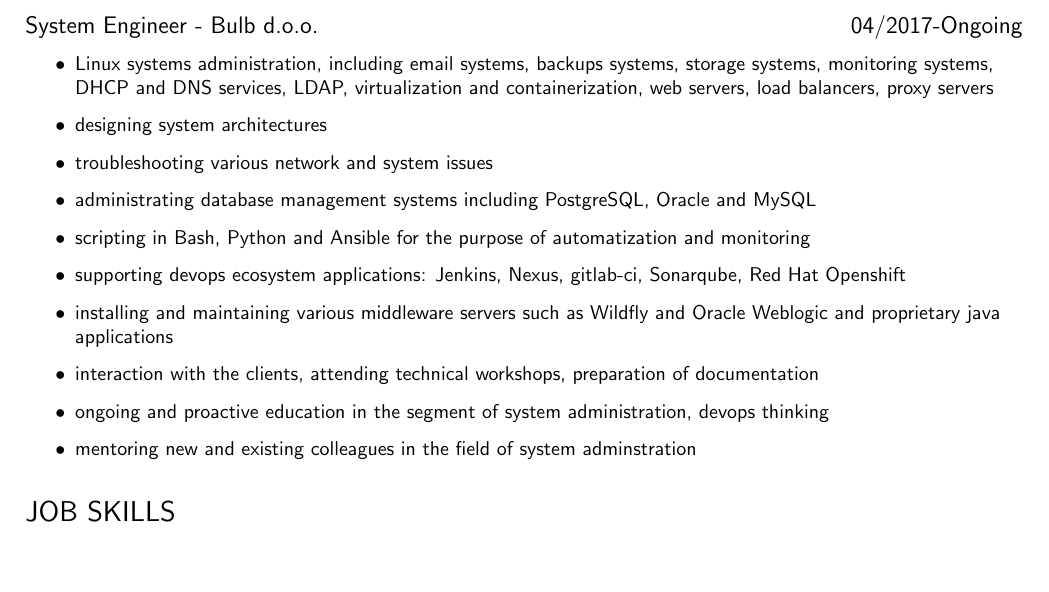
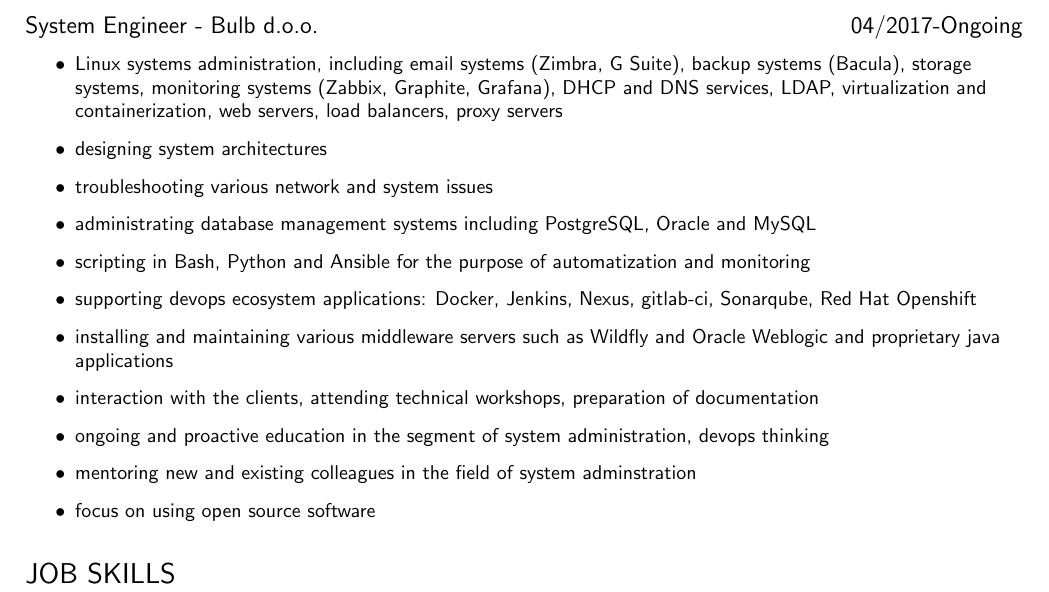
Before and after one commit to dsuded/cv, a LaTeX CV (cv.tex): part of page 2 of 2, cut so that both start at the same text, the shorter picture padded with empty space. Compiled offline with pdfLaTeX.

Commit message:
minor updates

```diff
--- a/cv.tex
+++ b/cv.tex
@@ -50,16 +50,17 @@
 \datedsubsection{System Engineer - Bulb d.o.o.}{04/2017-Ongoing}
 \begin{itemize}
     \setlength\itemsep{0.1cm}
-    \item Linux systems administration, including email systems, backups systems, storage systems, monitoring systems, DHCP and DNS services, LDAP, virtualization and containerization, web servers, load balancers, proxy servers
+    \item Linux systems administration, including email systems (Zimbra, G Suite), backup systems (Bacula), storage systems, monitoring systems (Zabbix, Graphite, Grafana), DHCP and DNS services, LDAP, virtualization and containerization, web servers, load balancers, proxy servers
     \item designing system architectures
     \item troubleshooting various network and system issues
     \item administrating database management systems including PostgreSQL, Oracle and MySQL
     \item scripting in Bash, Python and Ansible for the purpose of automatization and monitoring
-    \item supporting devops ecosystem applications: Jenkins, Nexus, gitlab-ci, Sonarqube, Red Hat Openshift
+    \item supporting devops ecosystem applications: Docker, Jenkins, Nexus, gitlab-ci, Sonarqube, Red Hat Openshift
     \item installing and maintaining various middleware servers such as Wildfly and Oracle Weblogic and proprietary java applications
     \item interaction with the clients, attending technical workshops, preparation of documentation
     \item ongoing and proactive education in the segment of system administration, devops thinking
     \item mentoring new and existing colleagues in the field of system adminstration
+    \item focus on using open source software
 \end{itemize}
 \section{JOB SKILLS}
 Linux (and Windows but in lesser part) system administration, networking, scripting, googling.
```
